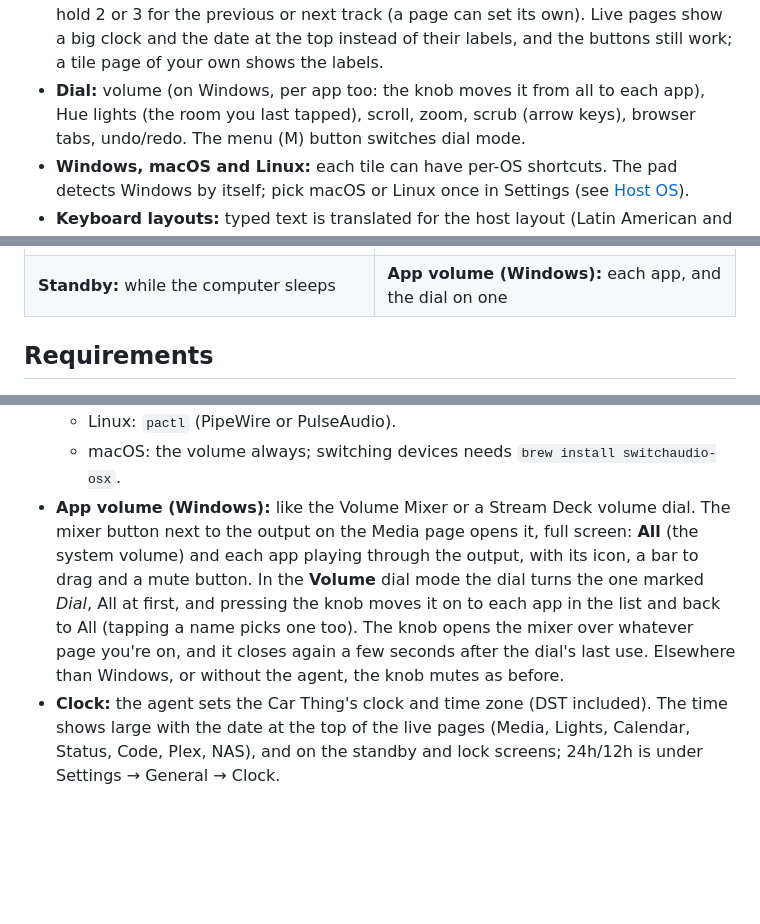
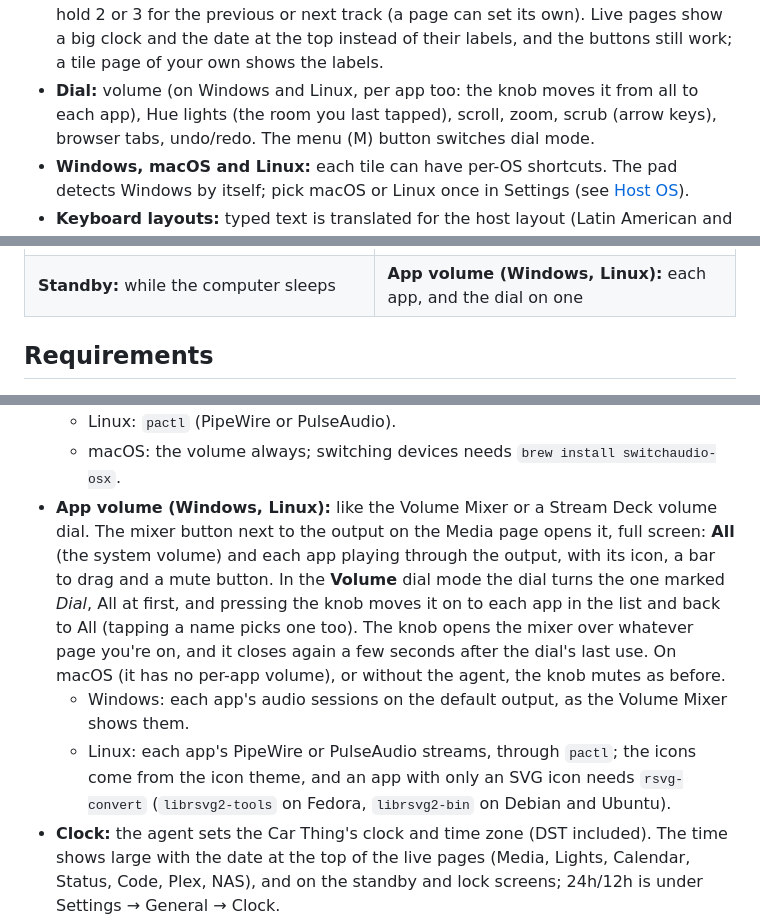
Before and after one commit to godoyLeonardo/thingdeck, a Markdown page: README.md, 3 parts joined by grey strips. GitHub-like rendering; blank space fills up the shorter version.

```diff
--- a/README.md
+++ b/README.md
@@ -17,7 +17,7 @@ as soon as you plug it in.
   page; hold 2 or 3 for the previous or next track (a page can set its own). Live pages
   show a big clock and the date at the top instead of their labels, and the buttons
   still work; a tile page of your own shows the labels.
-- **Dial:** volume (on Windows, per app too: the knob moves it from all to each app),
+- **Dial:** volume (on Windows and Linux, per app too: the knob moves it from all to each app),
   Hue lights (the room you last tapped), scroll, zoom, scrub (arrow keys), browser
   tabs, undo/redo. The menu (M) button switches dial mode.
 - **Windows, macOS and Linux:** each tile can have per-OS shortcuts. The pad
@@ -72,7 +72,7 @@ The Car Thing's screen is 800×480. These use made-up demo data; to retake them,
 | ![Settings, Tabs: the pages in order with up and down arrows](docs/screenshots/tabs.png) | ![A meeting reminder over the Media page: a countdown with Join meeting and Dismiss](docs/screenshots/reminder.png) |
 | **Settings → Tabs:** the order, and which tabs show | **Reminder:** 5 minutes before an event, on any page |
 | ![Standby screen: the clock and "Computer is asleep", with a Reconnect button](docs/screenshots/standby.png) | ![App volume: All and each app with its icon, a volume bar and a mute button; the dial on Spotify](docs/screenshots/mixer.png) |
-| **Standby:** while the computer sleeps | **App volume (Windows):** each app, and the dial on one |
+| **Standby:** while the computer sleeps | **App volume (Windows, Linux):** each app, and the dial on one |
 
 ## Requirements
 
@@ -256,14 +256,18 @@ them to the Car Thing **over the USB cable** (`adb forward`; no network):
     move too).
   - Linux: `pactl` (PipeWire or PulseAudio).
   - macOS: the volume always; switching devices needs `brew install switchaudio-osx`.
-- **App volume (Windows):** like the Volume Mixer or a Stream Deck volume dial. The
+- **App volume (Windows, Linux):** like the Volume Mixer or a Stream Deck volume dial. The
   mixer button next to the output on the Media page opens it, full screen: **All** (the
   system volume) and each app playing through the output, with its icon, a bar to drag and
   a mute button. In the **Volume** dial mode the dial turns the one marked *Dial*, All at
   first, and pressing the knob moves it on to each app in the list and back to All
   (tapping a name picks one too). The knob opens the mixer over whatever page you're on,
-  and it closes again a few seconds after the dial's last use. Elsewhere than Windows, or
-  without the agent, the knob mutes as before.
+  and it closes again a few seconds after the dial's last use. On macOS (it has no per-app
+  volume), or without the agent, the knob mutes as before.
+  - Windows: each app's audio sessions on the default output, as the Volume Mixer shows them.
+  - Linux: each app's PipeWire or PulseAudio streams, through `pactl`; the icons come from
+    the icon theme, and an app with only an SVG icon needs `rsvg-convert` (`librsvg2-tools`
+    on Fedora, `librsvg2-bin` on Debian and Ubuntu).
 - **Clock:** the agent sets the Car Thing's clock and time zone (DST included).
   The time shows large with the date at the top of the live pages (Media, Lights,
   Calendar, Status, Code, Plex, NAS), and on the standby and lock
```
Also changed, not shown: device/README.md (+19 -4 lines).
